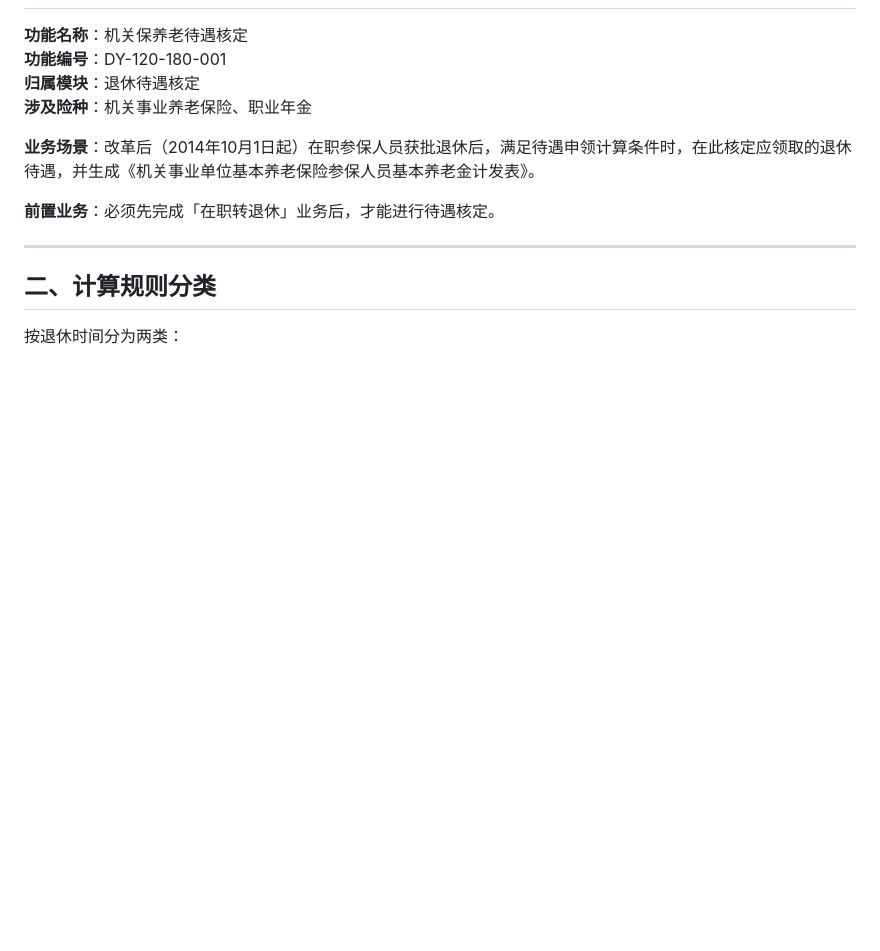
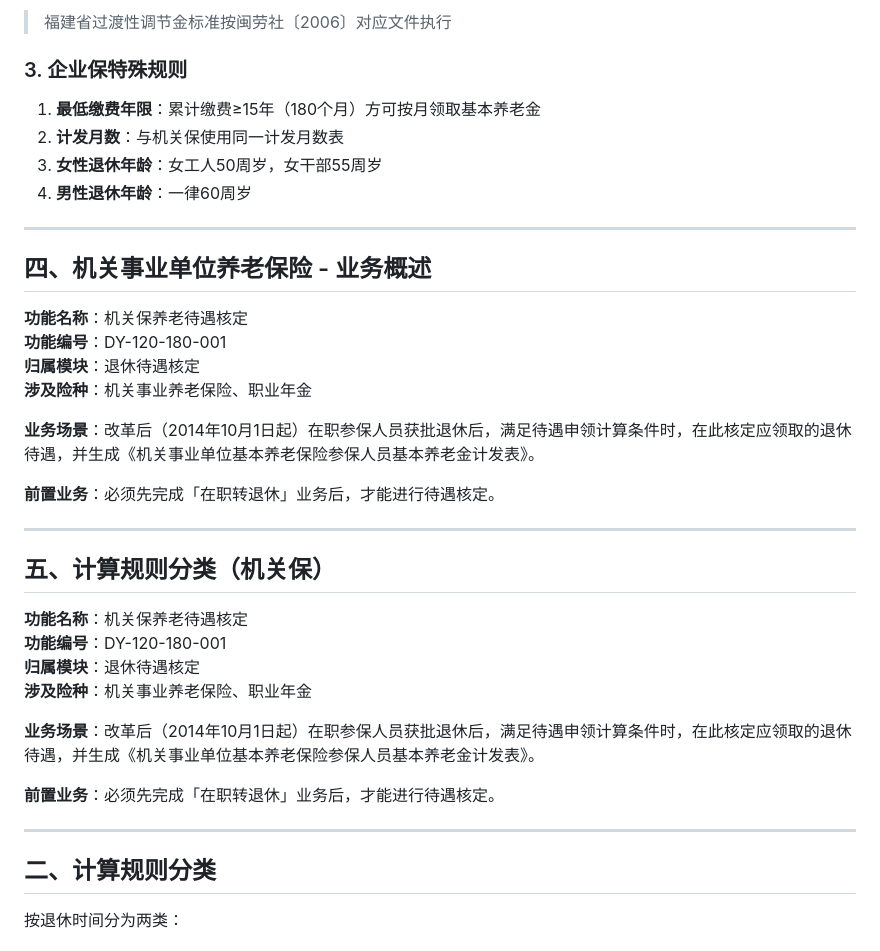
Before and after one commit to surpr1se/fuxiangtui, a Markdown page: 福享退/需求分析文档/养老待遇核定需求分析.md, the part around one of its changes. Rendered like a GitHub page; blank space fills up the shorter version.

```diff
--- a/福享退/需求分析文档/养老待遇核定需求分析.md
+++ b/福享退/需求分析文档/养老待遇核定需求分析.md
@@ -22,3 +84,28 @@
+> 福建省过渡性调节金标准按闽劳社〔2006〕对应文件执行
+
+### 3. 企业保特殊规则
+
+1. **最低缴费年限**：累计缴费≥15年（180个月）方可按月领取基本养老金
+2. **计发月数**：与机关保使用同一计发月数表
+3. **女性退休年龄**：女工人50周岁，女干部55周岁
+4. **男性退休年龄**：一律60周岁
+
+---
+
+## 四、机关事业单位养老保险 - 业务概述
+
+**功能名称**：机关保养老待遇核定
+**功能编号**：DY-120-180-001
+**归属模块**：退休待遇核定
+**涉及险种**：机关事业养老保险、职业年金
+
+**业务场景**：改革后（2014年10月1日起）在职参保人员获批退休后，满足待遇申领计算条件时，在此核定应领取的退休待遇，并生成《机关事业单位基本养老保险参保人员基本养老金计发表》。
+
+**前置业务**：必须先完成「在职转退休」业务后，才能进行待遇核定。
+
+---
+
+## 五、计算规则分类（机关保）
 
 **功能名称**：机关保养老待遇核定
 **功能编号**：DY-120-180-001
```
Also changed, not shown: other parts of 福享退/需求分析文档/养老待遇核定需求分析.md (+67 -5 lines).
